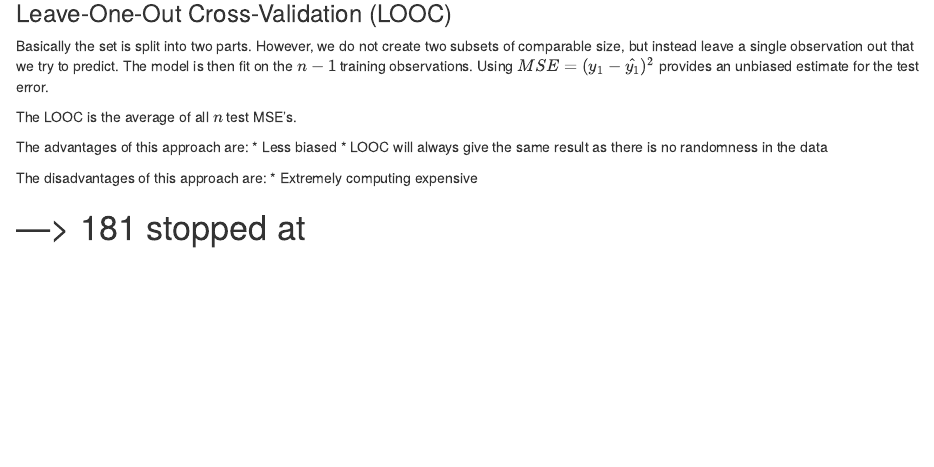
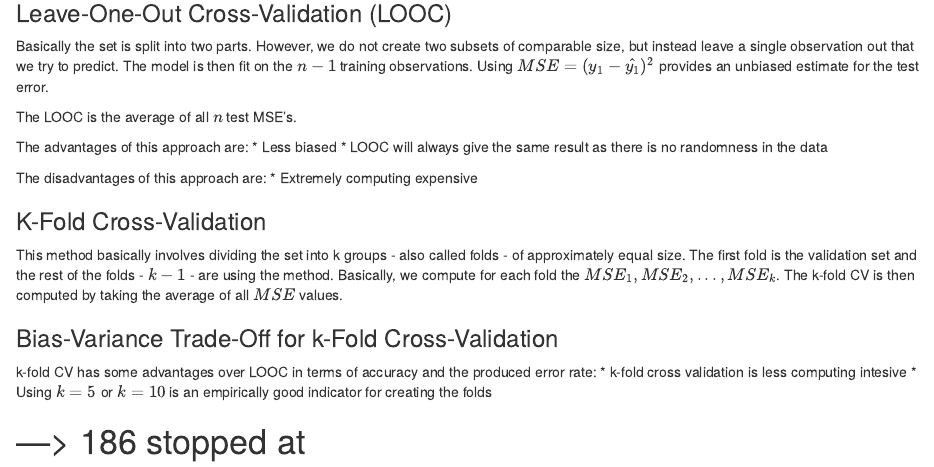
Before and after one commit to marcpre/learning_book_ElementsofStatisticalLearning, an R Markdown document (004_Resampling.Rmd): the page in a window 1100 px wide, from 630 px down. Rendered offline with R 4.5, knitr and Pandoc, with nearby package versions.

Commit message:
k-fold cross-validation

```diff
--- a/004_Resampling.Rmd
+++ b/004_Resampling.Rmd
@@ -39,7 +39,12 @@ The advantages of this approach are:
 The disadvantages of this approach are:
 * Extremely computing expensive
 
+### K-Fold Cross-Validation
+This method basically involves dividing the set into k groups - also called folds - of approximately equal size. The first fold is the validation set and the rest of the folds  - $k-1$ - are using the method. Basically, we compute for each fold the $MSE_1, MSE_2,..., MSE_k$. The k-fold CV is then computed by taking the average of all $MSE$ values.
+
+### Bias-Variance Trade-Off for k-Fold Cross-Validation
+k-fold CV has some advantages over LOOC in terms of accuracy and the produced error rate: * k-fold cross validation is less computing intesive
+* Using $k=5$ or $k=10$ is an empirically good indicator for creating the folds
 
 
-
-# ---> 181 stopped at
+# ---> 186 stopped at
```
